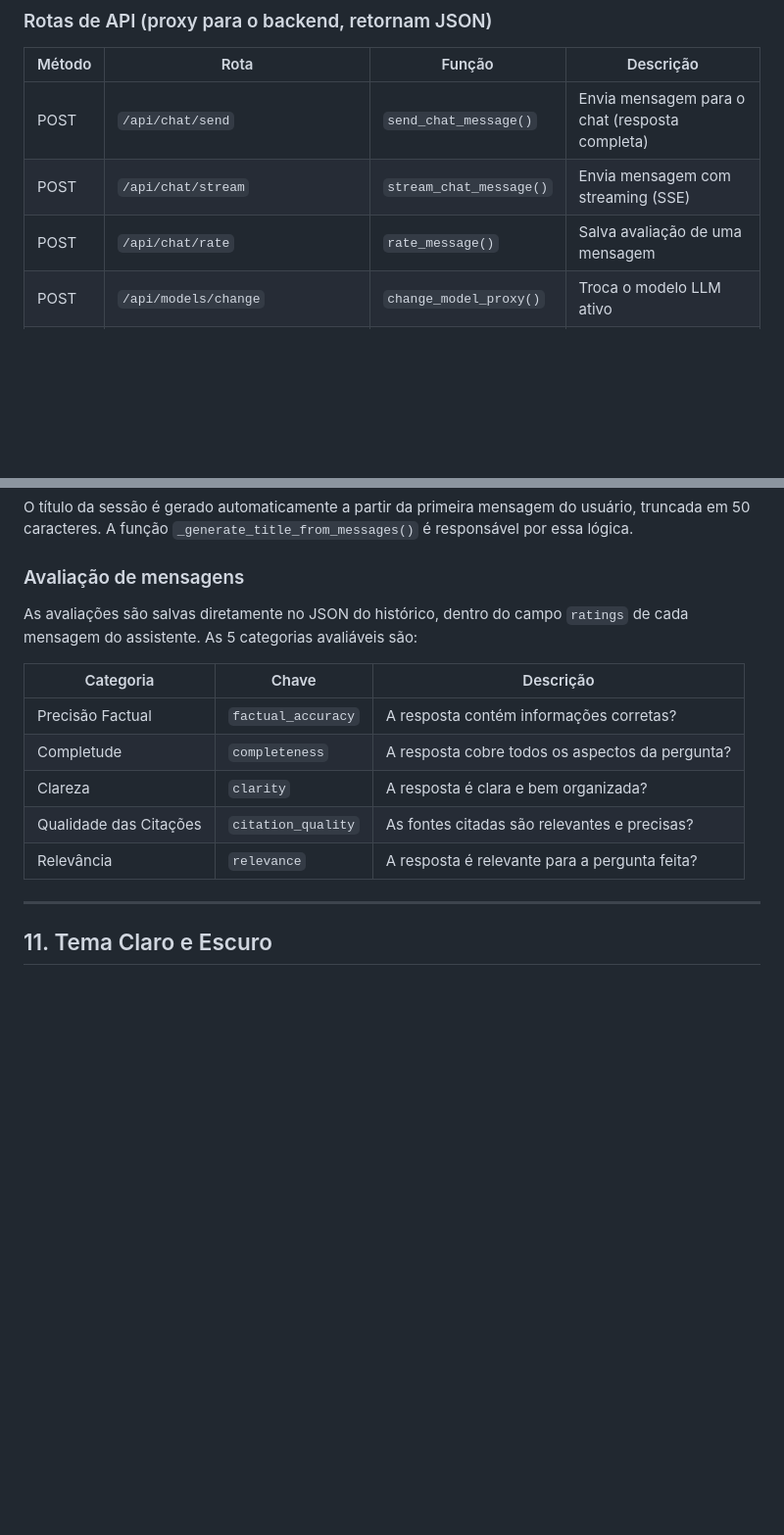
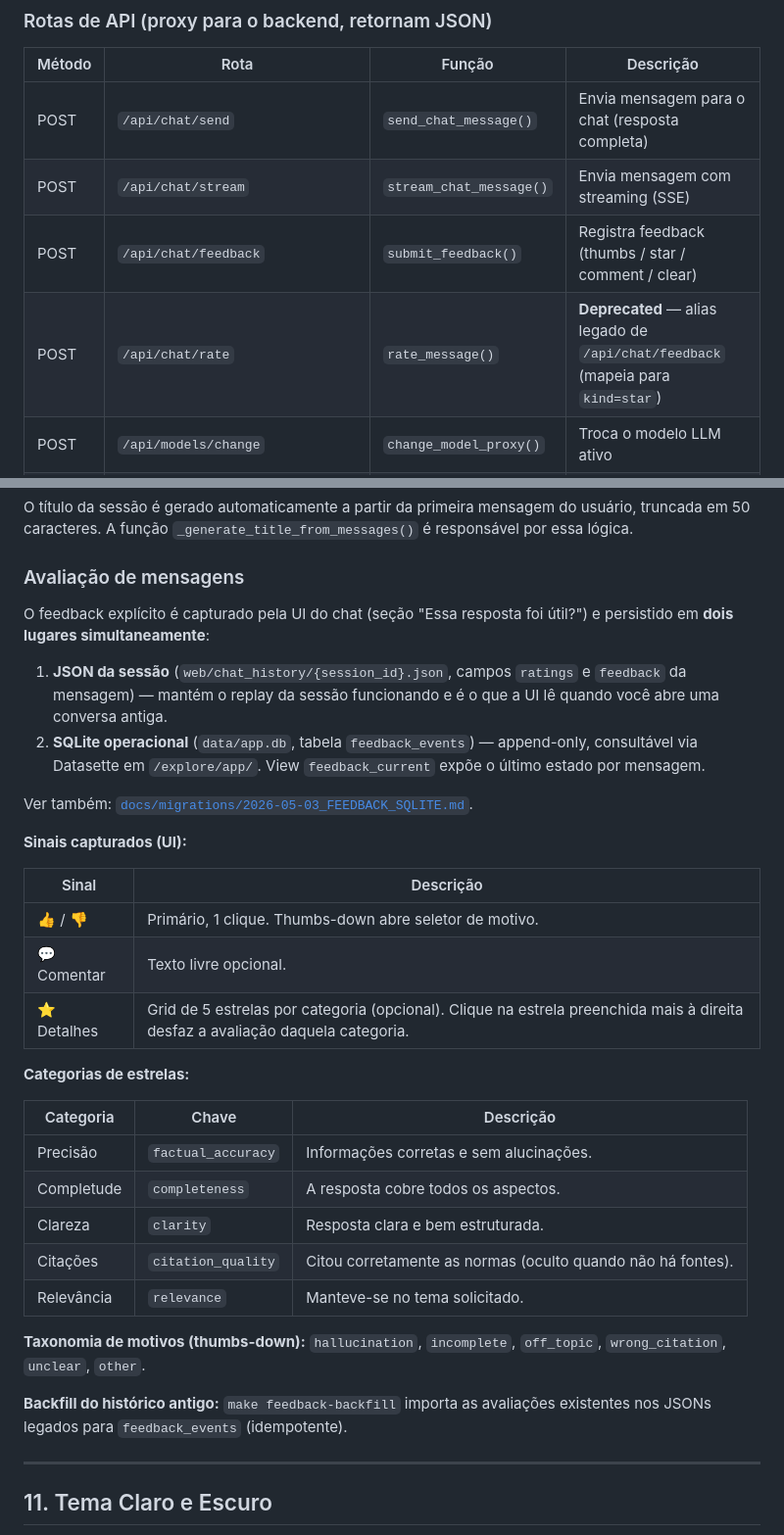
Before and after one commit to airdatagit-ops/ita-airdata-rag-system-llm, a Markdown page: web/README.md, 2 parts joined by grey strips. Shown at 98% size. Drawn GitHub-style; blank space fills up the shorter version.

```diff
--- a/web/README.md
+++ b/web/README.md
@@ -230,7 +230,8 @@ Diretório criado automaticamente. Cada sessão de chat gera um arquivo JSON com
 |--------|------|--------|-----------|
 | POST | `/api/chat/send` | `send_chat_message()` | Envia mensagem para o chat (resposta completa) |
 | POST | `/api/chat/stream` | `stream_chat_message()` | Envia mensagem com streaming (SSE) |
-| POST | `/api/chat/rate` | `rate_message()` | Salva avaliação de uma mensagem |
+| POST | `/api/chat/feedback` | `submit_feedback()` | Registra feedback (thumbs / star / comment / clear) |
+| POST | `/api/chat/rate` | `rate_message()` | **Deprecated** — alias legado de `/api/chat/feedback` (mapeia para `kind=star`) |
 | POST | `/api/models/change` | `change_model_proxy()` | Troca o modelo LLM ativo |
 | GET | `/api/models` | `get_models_proxy()` | Lista modelos LLM disponíveis |
 | GET | `/api/chat/history` | `get_chat_history()` | Lista todas as sessões salvas |
@@ -459,15 +460,41 @@ O título da sessão é gerado automaticamente a partir da primeira mensagem do
 
 ### Avaliação de mensagens
 
-As avaliações são salvas diretamente no JSON do histórico, dentro do campo `ratings` de cada mensagem do assistente. As 5 categorias avaliáveis são:
+O feedback explícito é capturado pela UI do chat (seção "Essa resposta foi útil?")
+e persistido em **dois lugares simultaneamente**:
+
+1. **JSON da sessão** (`web/chat_history/{session_id}.json`, campos `ratings`
+   e `feedback` da mensagem) — mantém o replay da sessão funcionando e é o
+   que a UI lê quando você abre uma conversa antiga.
+2. **SQLite operacional** (`data/app.db`, tabela `feedback_events`) — append-only,
+   consultável via Datasette em `/explore/app/`. View `feedback_current`
+   expõe o último estado por mensagem.
+
+Ver também: [`docs/migrations/2026-05-03_FEEDBACK_SQLITE.md`](../docs/migrations/2026-05-03_FEEDBACK_SQLITE.md).
+
+**Sinais capturados (UI):**
+
+| Sinal | Descrição |
+|---|---|
+| 👍 / 👎 | Primário, 1 clique. Thumbs-down abre seletor de motivo. |
+| 💬 Comentar | Texto livre opcional. |
+| ⭐ Detalhes | Grid de 5 estrelas por categoria (opcional). Clique na estrela preenchida mais à direita desfaz a avaliação daquela categoria. |
+
+**Categorias de estrelas:**
 
 | Categoria | Chave | Descrição |
 |-----------|-------|-----------|
-| Precisão Factual | `factual_accuracy` | A resposta contém informações corretas? |
-| Completude | `completeness` | A resposta cobre todos os aspectos da pergunta? |
-| Clareza | `clarity` | A resposta é clara e bem organizada? |
-| Qualidade das Citações | `citation_quality` | As fontes citadas são relevantes e precisas? |
-| Relevância | `relevance` | A resposta é relevante para a pergunta feita? |
+| Precisão | `factual_accuracy` | Informações corretas e sem alucinações. |
+| Completude | `completeness` | A resposta cobre todos os aspectos. |
+| Clareza | `clarity` | Resposta clara e bem estruturada. |
+| Citações | `citation_quality` | Citou corretamente as normas (oculto quando não há fontes). |
+| Relevância | `relevance` | Manteve-se no tema solicitado. |
+
+**Taxonomia de motivos (thumbs-down):**
+`hallucination`, `incomplete`, `off_topic`, `wrong_citation`, `unclear`, `other`.
+
+**Backfill do histórico antigo:** `make feedback-backfill` importa as
+avaliações existentes nos JSONs legados para `feedback_events` (idempotente).
 
 ---
 
```
Also changed, not shown: README.md (+23 -8 lines), docs/migrations/2026-05-03_FEEDBACK_SQLITE.md (added, +244 -0 lines).
